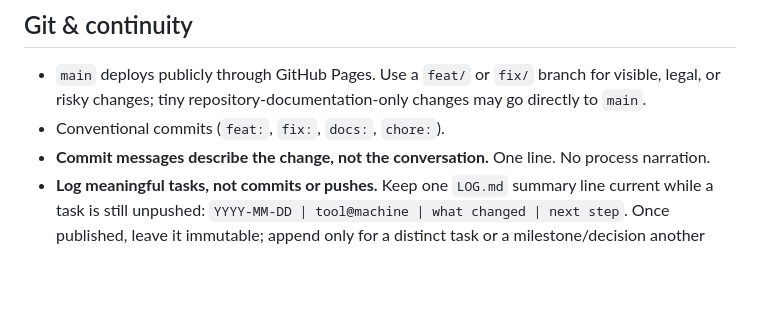
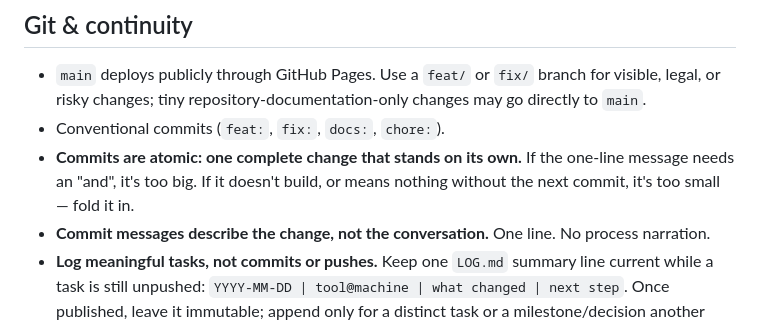
Before and after one commit to adjwilley/PianoAudit-site, a Markdown page: AGENTS.md, the part around the change. Drawn GitHub-style; blank space fills up the shorter version.

Commit message:
docs: rewrite the commit rule as atomic commits

```diff
--- a/AGENTS.md
+++ b/AGENTS.md
@@ -53,6 +53,7 @@ There is no build or automated test suite. For visible changes, inspect desktop
 
 - `main` deploys publicly through GitHub Pages. Use a `feat/` or `fix/` branch for visible, legal, or risky changes; tiny repository-documentation-only changes may go directly to `main`.
 - Conventional commits (`feat:`, `fix:`, `docs:`, `chore:`).
+- **Commits are atomic: one complete change that stands on its own.** If the one-line message needs an "and", it's too big. If it doesn't build, or means nothing without the next commit, it's too small — fold it in.
 - **Commit messages describe the change, not the conversation.** One line. No process narration.
 - **Log meaningful tasks, not commits or pushes.** Keep one `LOG.md` summary line current while a task is still unpushed: `YYYY-MM-DD | tool@machine | what changed | next step`. Once published, leave it immutable; append only for a distinct task or a milestone/decision another agent needs to resume. Skip trivial formatting, comments, and administrative doc tweaks. The hook requires one summary somewhere on a substantive task branch, not one per push.
 - Stopping mid-task? Update `HANDOFF.md` (≤25 lines). Out-of-scope ideas go in `TODO.md`; promote real multi-session work with `gh issue create`.
```
